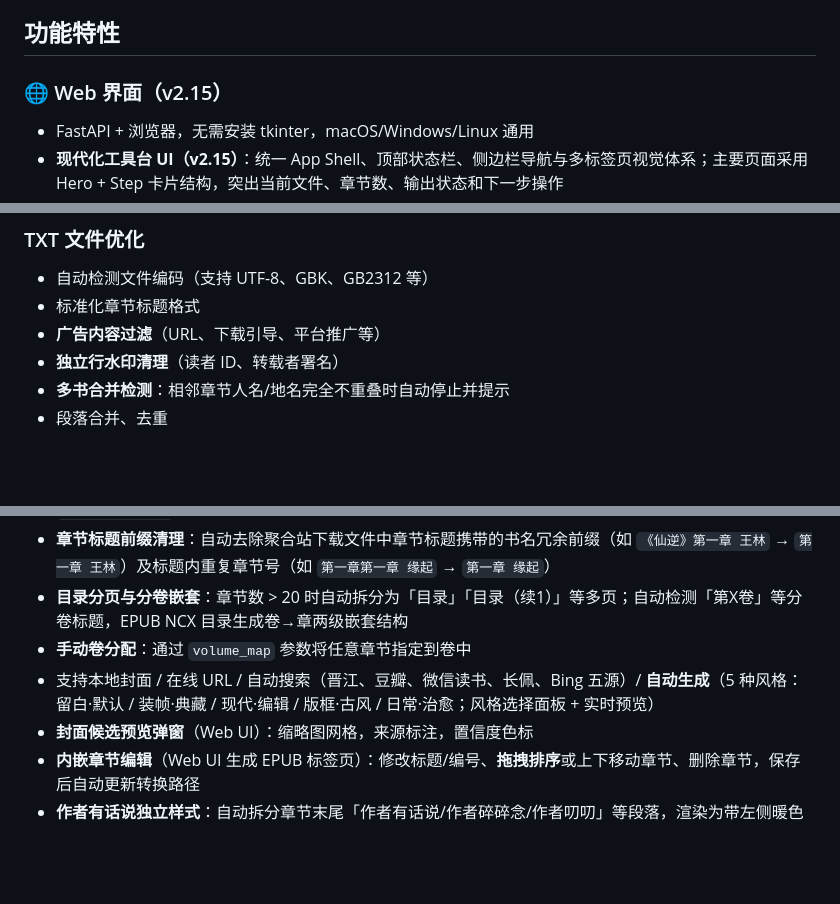
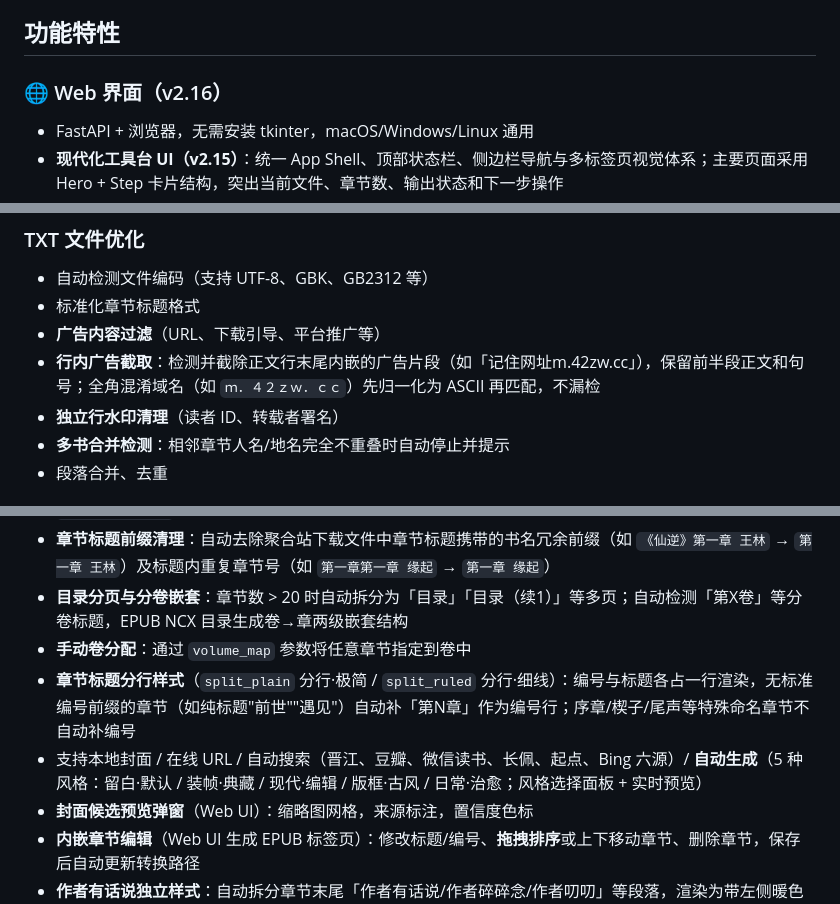
Before and after one commit to miyaji119/txt-convert, a Markdown page: README.md, 3 parts joined by grey strips. GitHub-like rendering; blank space fills up the shorter version.

Commit message:
docs: update README to v2.16 with inline ad stripping and split title styles

```diff
--- a/README.md
+++ b/README.md
@@ -4,7 +4,7 @@
 
 ## 功能特性
 
-### 🌐 Web 界面（v2.15）
+### 🌐 Web 界面（v2.16）
 
 - FastAPI + 浏览器，无需安装 tkinter，macOS/Windows/Linux 通用
 - **现代化工具台 UI（v2.15）**：统一 App Shell、顶部状态栏、侧边栏导航与多标签页视觉体系；主要页面采用 Hero + Step 卡片结构，突出当前文件、章节数、输出状态和下一步操作
@@ -27,6 +27,7 @@
 - 自动检测文件编码（支持 UTF-8、GBK、GB2312 等）
 - 标准化章节标题格式
 - **广告内容过滤**（URL、下载引导、平台推广等）
+- **行内广告截取**：检测并截除正文行末尾内嵌的广告片段（如「记住网址m.42zw.cc」），保留前半段正文和句号；全角混淆域名（如 `ｍ．４２ｚｗ．ｃｃ`）先归一化为 ASCII 再匹配，不漏检
 - **独立行水印清理**（读者 ID、转载者署名）
 - **多书合并检测**：相邻章节人名/地名完全不重叠时自动停止并提示
 - 段落合并、去重
@@ -38,7 +39,8 @@
 - **章节标题前缀清理**：自动去除聚合站下载文件中章节标题携带的书名冗余前缀（如 `《仙逆》第一章 王林` → `第一章 王林`）及标题内重复章节号（如 `第一章第一章 缘起` → `第一章 缘起`）
 - **目录分页与分卷嵌套**：章节数 > 20 时自动拆分为「目录」「目录（续1）」等多页；自动检测「第X卷」等分卷标题，EPUB NCX 目录生成卷→章两级嵌套结构
 - **手动卷分配**：通过 `volume_map` 参数将任意章节指定到卷中
-- 支持本地封面 / 在线 URL / 自动搜索（晋江、豆瓣、微信读书、长佩、Bing 五源）/ **自动生成**（5 种风格：留白·默认 / 装帧·典藏 / 现代·编辑 / 版框·古风 / 日常·治愈；风格选择面板 + 实时预览）
+- **章节标题分行样式**（`split_plain` 分行·极简 / `split_ruled` 分行·细线）：编号与标题各占一行渲染，无标准编号前缀的章节（如纯标题"前世""遇见"）自动补「第N章」作为编号行；序章/楔子/尾声等特殊命名章节不自动补编号
+- 支持本地封面 / 在线 URL / 自动搜索（晋江、豆瓣、微信读书、长佩、起点、Bing 六源）/ **自动生成**（5 种风格：留白·默认 / 装帧·典藏 / 现代·编辑 / 版框·古风 / 日常·治愈；风格选择面板 + 实时预览）
 - **封面候选预览弹窗**（Web UI）：缩略图网格，来源标注，置信度色标
 - **内嵌章节编辑**（Web UI 生成 EPUB 标签页）：修改标题/编号、**拖拽排序**或上下移动章节、删除章节，保存后自动更新转换路径
 - **作者有话说独立样式**：自动拆分章节末尾「作者有话说/作者碎碎念/作者叨叨」等段落，渲染为带左侧暖色竖线的独立卡片（`.author-note`），视觉上与正文明显区分；EPUB 目录生成嵌套子条目
```
